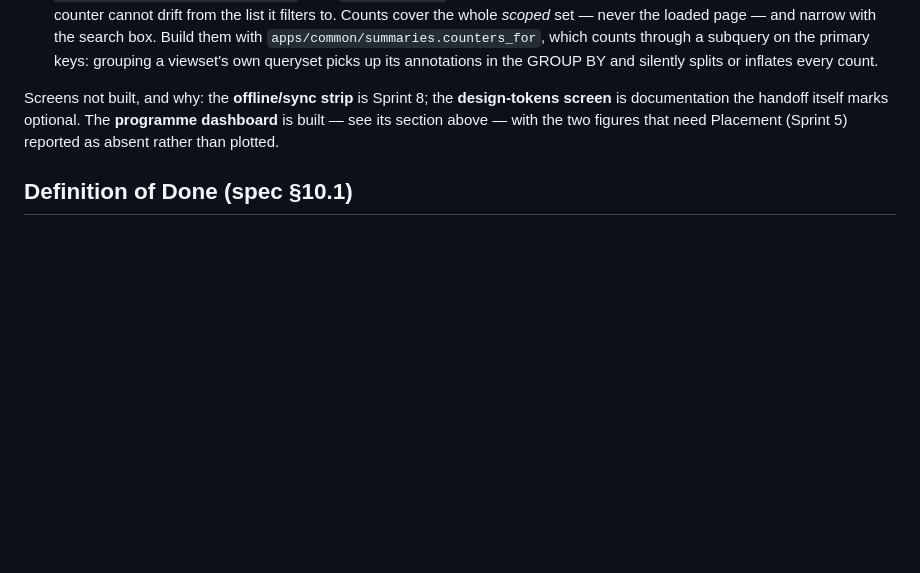
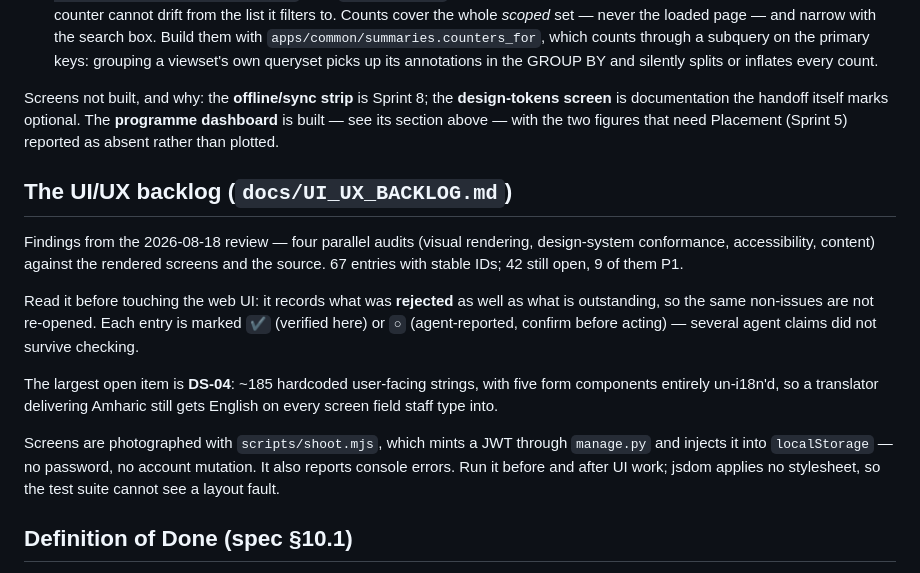
Before and after one commit to jmwebazeutamu/eopp, a Markdown page: CLAUDE.md, the part around the change. Drawn GitHub-style; blank space fills up the shorter version.

```diff
--- a/CLAUDE.md
+++ b/CLAUDE.md
@@ -665,6 +665,26 @@ Screens not built, and why: the **offline/sync strip** is Sprint 8; the
 **programme dashboard** is built — see its section above — with the two figures
 that need Placement (Sprint 5) reported as absent rather than plotted.
 
+## The UI/UX backlog (`docs/UI_UX_BACKLOG.md`)
+
+Findings from the 2026-08-18 review — four parallel audits (visual rendering,
+design-system conformance, accessibility, content) against the rendered screens
+and the source. 67 entries with stable IDs; 42 still open, 9 of them P1.
+
+Read it before touching the web UI: it records what was **rejected** as well as
+what is outstanding, so the same non-issues are not re-opened. Each entry is
+marked `✔` (verified here) or `○` (agent-reported, confirm before acting) —
+several agent claims did not survive checking.
+
+The largest open item is **DS-04**: ~185 hardcoded user-facing strings, with
+five form components entirely un-i18n'd, so a translator delivering Amharic
+still gets English on every screen field staff type into.
+
+Screens are photographed with `scripts/shoot.mjs`, which mints a JWT through
+`manage.py` and injects it into `localStorage` — no password, no account
+mutation. It also reports console errors. Run it before and after UI work;
+jsdom applies no stylesheet, so the test suite cannot see a layout fault.
+
 ## Definition of Done (spec §10.1)
 
 1. Automated tests cover the referral transitions and RBAC boundaries touched.
```
Also changed, not shown: docs/UI_UX_BACKLOG.md (added, +177 -0 lines).
